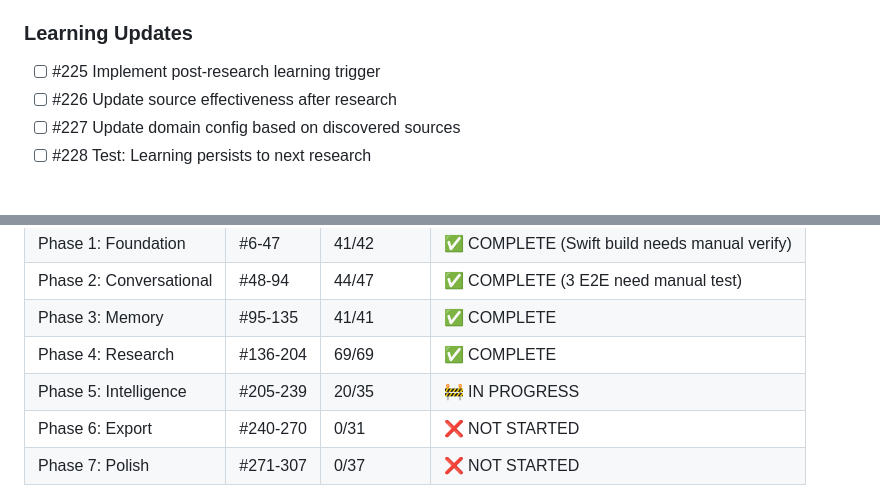
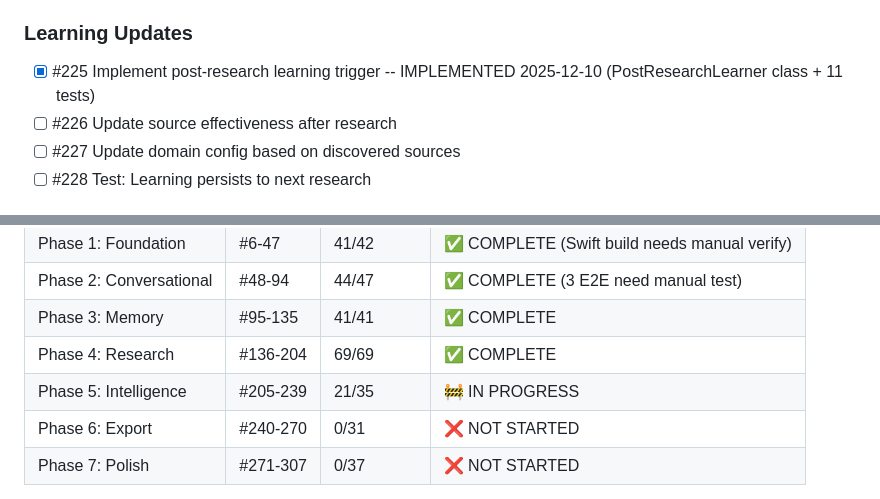
Before and after one commit to memouritsen-ui/solid-robot, a Markdown page: TODO.md, 2 parts joined by grey strips. Rendered like a GitHub page.

Commit message:
docs: update TODO.md - #225 complete
- Mark #225 post-research learning trigger as complete
- Update test count: 400 passing
- Update Phase 5 progress: 21/35

🤖 Generated with [Claude Code](https://claude.com/claude-code)

Co-Authored-By: Claude Opus 4.5 <noreply@anthropic.com>

```diff
--- a/TODO.md
+++ b/TODO.md
@@ -376,7 +376,7 @@ cd backend && uv run python -m mypy src/ --ignore-missing-imports
 - [x] #224 Test: Confidence correlates with source quality -- 25 tests passing 2025-12-09
 
 ### Learning Updates
-- [ ] #225 Implement post-research learning trigger
+- [x] #225 Implement post-research learning trigger -- IMPLEMENTED 2025-12-10 (PostResearchLearner class + 11 tests)
 - [ ] #226 Update source effectiveness after research
 - [ ] #227 Update domain config based on discovered sources
 - [ ] #228 Test: Learning persists to next research
@@ -513,7 +513,7 @@ cd backend && uv run python -m mypy src/ --ignore-missing-imports
 | Phase 2: Conversational | #48-94 | 44/47 | ✅ COMPLETE (3 E2E need manual test) |
 | Phase 3: Memory | #95-135 | 41/41 | ✅ COMPLETE |
 | Phase 4: Research | #136-204 | 69/69 | ✅ COMPLETE |
-| Phase 5: Intelligence | #205-239 | 20/35 | 🚧 IN PROGRESS |
+| Phase 5: Intelligence | #205-239 | 21/35 | 🚧 IN PROGRESS |
 | Phase 6: Export | #240-270 | 0/31 | ❌ NOT STARTED |
 | Phase 7: Polish | #271-307 | 0/37 | ❌ NOT STARTED |
 
```
Also changed, not shown: other parts of TODO.md (+1 -1 lines).
